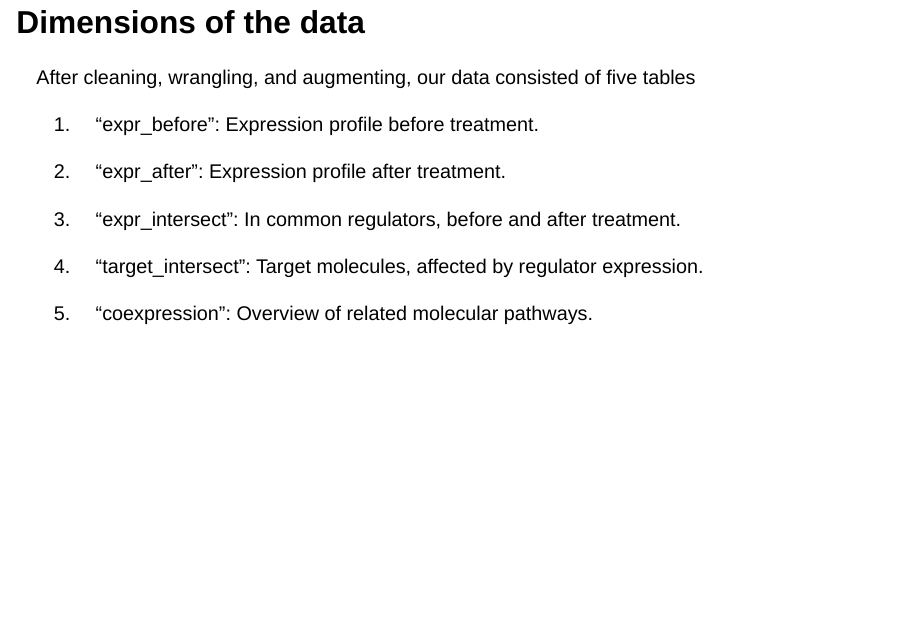
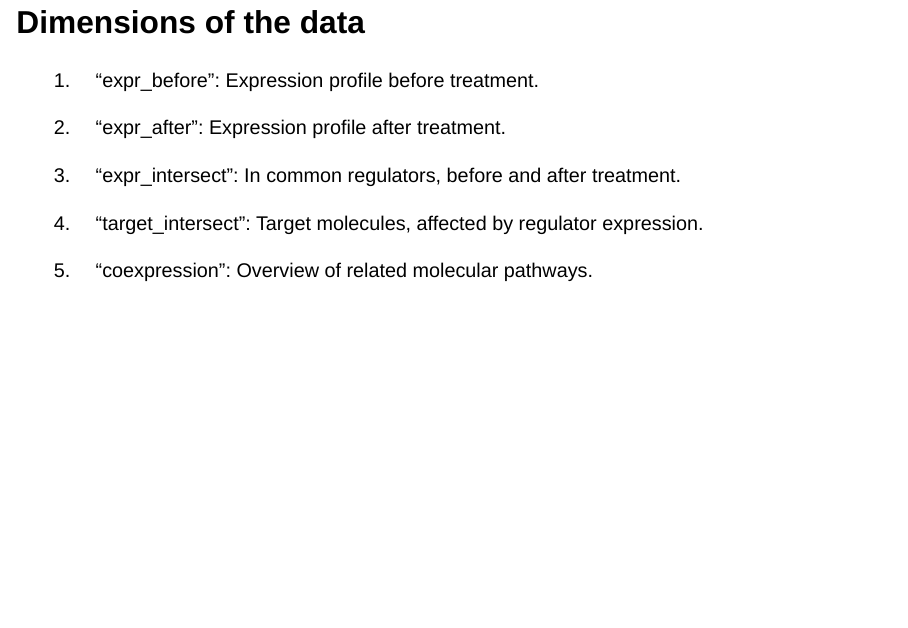
Before and after one commit to rforbiodatascience23/project_group_02, a Quarto document (doc/Presentation.qmd): page 11 of 23. Rendered offline with R 4.5, knitr and Pandoc in place of Quarto, with nearby package versions; drawn as Slidy slides in place of the format the file asks for.

```diff
--- a/doc/Presentation.qmd
+++ b/doc/Presentation.qmd
@@ -53,8 +53,6 @@
 # Results
 
 ## Dimensions of the data
-
-After cleaning, wrangling, and augmenting, our data consisted of five tables
 
 1.  "expr_before": Expression profile before treatment.
 
```
